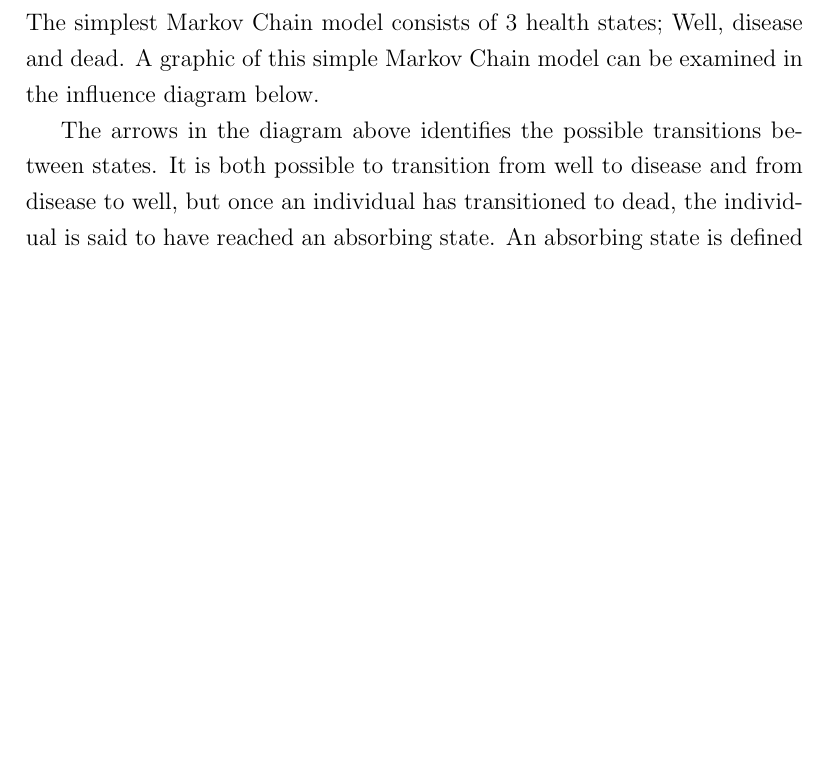
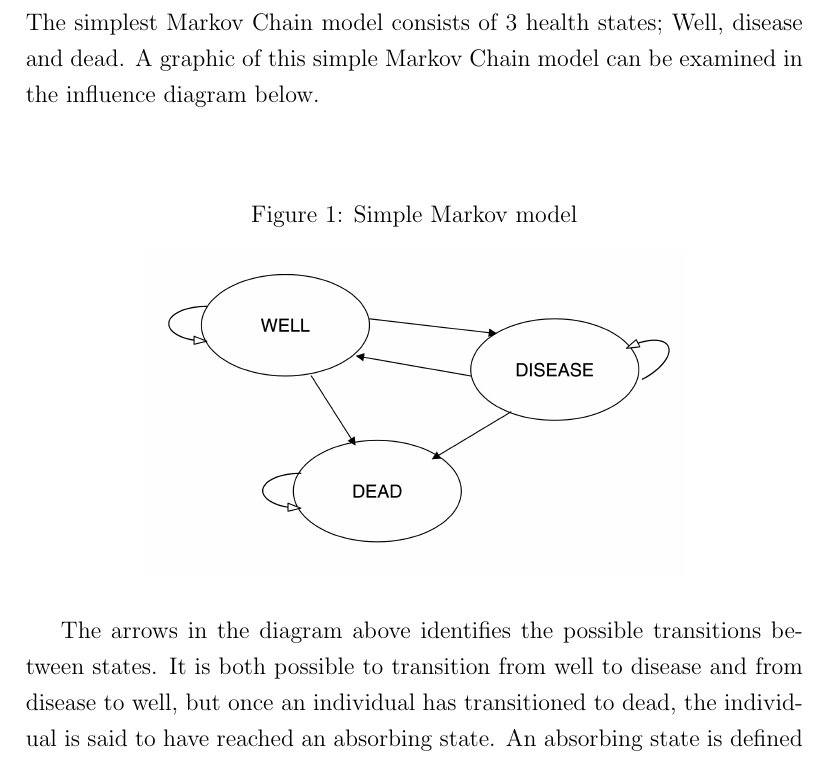
Before and after one commit to SimonKBjerg/Health-Economics, a LaTeX paper (LaTex/Paper.tex): part of page 7 of 10 before the commit and part of page 7 of 11 after it, cut so that both start at the same text, the shorter picture padded with empty space. Compiled offline with pdfLaTeX.

Commit message:
Tilføjer billeder

```diff
--- a/LaTex/Paper.tex
+++ b/LaTex/Paper.tex
@@ -75,6 +75,17 @@ The foundation for the Cost Utility Analysis is a Markov Chain model. A Markov C
 A Markov Chain is build on the idea that individuals can change between different states, which is defined as Markov states. In our model a Markov State is a specific health state. For any given point in time the individuals in the cohort has to appear in a Markov State, thus there cannot be individuals outside the defined states. Furthermore, the states are required to be mutually exclusive with no overlap allowed. An individual stay in a given health state for a fixed amount of time, a cycle. A cycle can be of any length and covers all the health states, why a cycle is of the same length for every state. At the end of every cycle the hypothetical individual either stay in their current health state or transitions to another.
 \\\\
 The simplest Markov Chain model consists of 3 health states; Well, disease and dead. A graphic of this simple Markov Chain model can be examined in the influence diagram below.
+\\\\
+\begin{figure}[h]
+	\centering
+	\caption[]{Simple Markov model}
+	\label{fig:markov-simple}
+	\includegraphics[width=0.7\linewidth]{"Pictures/Markov simple"}
+\end{figure}
+
+
+
+
 
 The arrows in the diagram above identifies the possible transitions between states. It is both possible to transition from well to disease and from disease to well, but once an individual has transitioned to dead, the individual is said to have reached an absorbing state. An absorbing state is defined by a 100\% probability of staying in that state and therefore a 0\% probability of transitioning to another state.
 \\\\
```
Also changed, not shown: LaTex/Paper.pdf, 3 other files.
